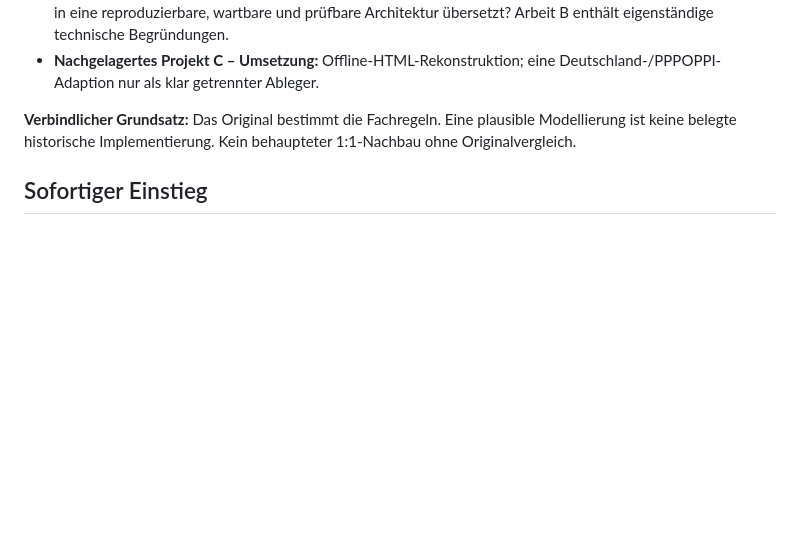
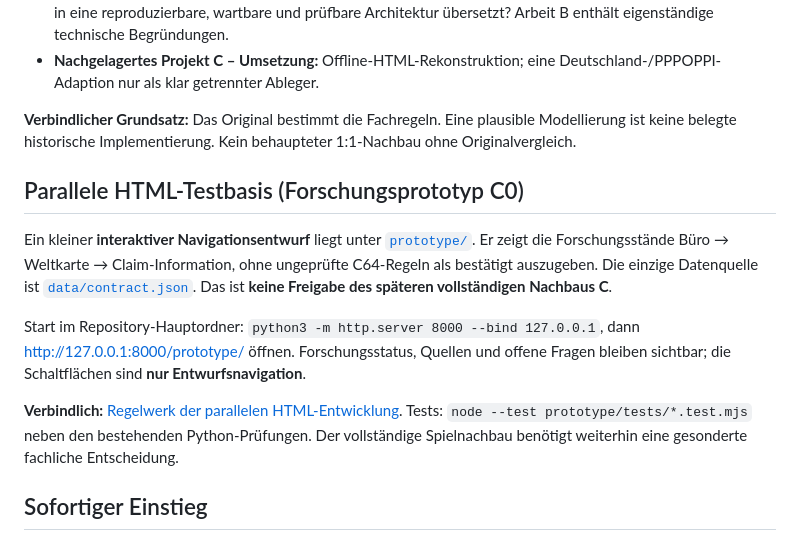
Before and after one commit to provoware/PROJEKT_Oli_Imperium, a Markdown page: README.md, the part around the change. GitHub-like rendering; blank space fills up the shorter version.

Commit message:
docs(HTML-PILOT): link pilot and rulebook without changing research scope

```diff
--- a/README.md
+++ b/README.md
@@ -10,6 +10,14 @@ Zwei eigenständige, wissenschaftliche Abschlussarbeiten mit gemeinsamer, versio
 - **Nachgelagertes Projekt C – Umsetzung:** Offline-HTML-Rekonstruktion; eine Deutschland-/PPPOPPI-Adaption nur als klar getrennter Ableger.
 
 **Verbindlicher Grundsatz:** Das Original bestimmt die Fachregeln. Eine plausible Modellierung ist keine belegte historische Implementierung. Kein behaupteter 1:1-Nachbau ohne Originalvergleich.
+
+## Parallele HTML-Testbasis (Forschungsprototyp C0)
+
+Ein kleiner **interaktiver Navigationsentwurf** liegt unter [`prototype/`](prototype/). Er zeigt die Forschungsstände Büro → Weltkarte → Claim-Information, ohne ungeprüfte C64-Regeln als bestätigt auszugeben. Die einzige Datenquelle ist [`data/contract.json`](data/contract.json). Das ist **keine Freigabe des späteren vollständigen Nachbaus C**.
+
+Start im Repository-Hauptordner: `python3 -m http.server 8000 --bind 127.0.0.1`, dann [http://127.0.0.1:8000/prototype/](http://127.0.0.1:8000/prototype/) öffnen. Forschungsstatus, Quellen und offene Fragen bleiben sichtbar; die Schaltflächen sind **nur Entwurfsnavigation**.
+
+**Verbindlich:** [Regelwerk der parallelen HTML-Entwicklung](docs/19_HTML_TESTBASIS_REGELWERK.md). Tests: `node --test prototype/tests/*.test.mjs` neben den bestehenden Python-Prüfungen. Der vollständige Spielnachbau benötigt weiterhin eine gesonderte fachliche Entscheidung.
 
 ## Sofortiger Einstieg
 1. [Projektcharta / Forschungsfragen](docs/00_PROJEKTCHARTA.md) lesen.
```
